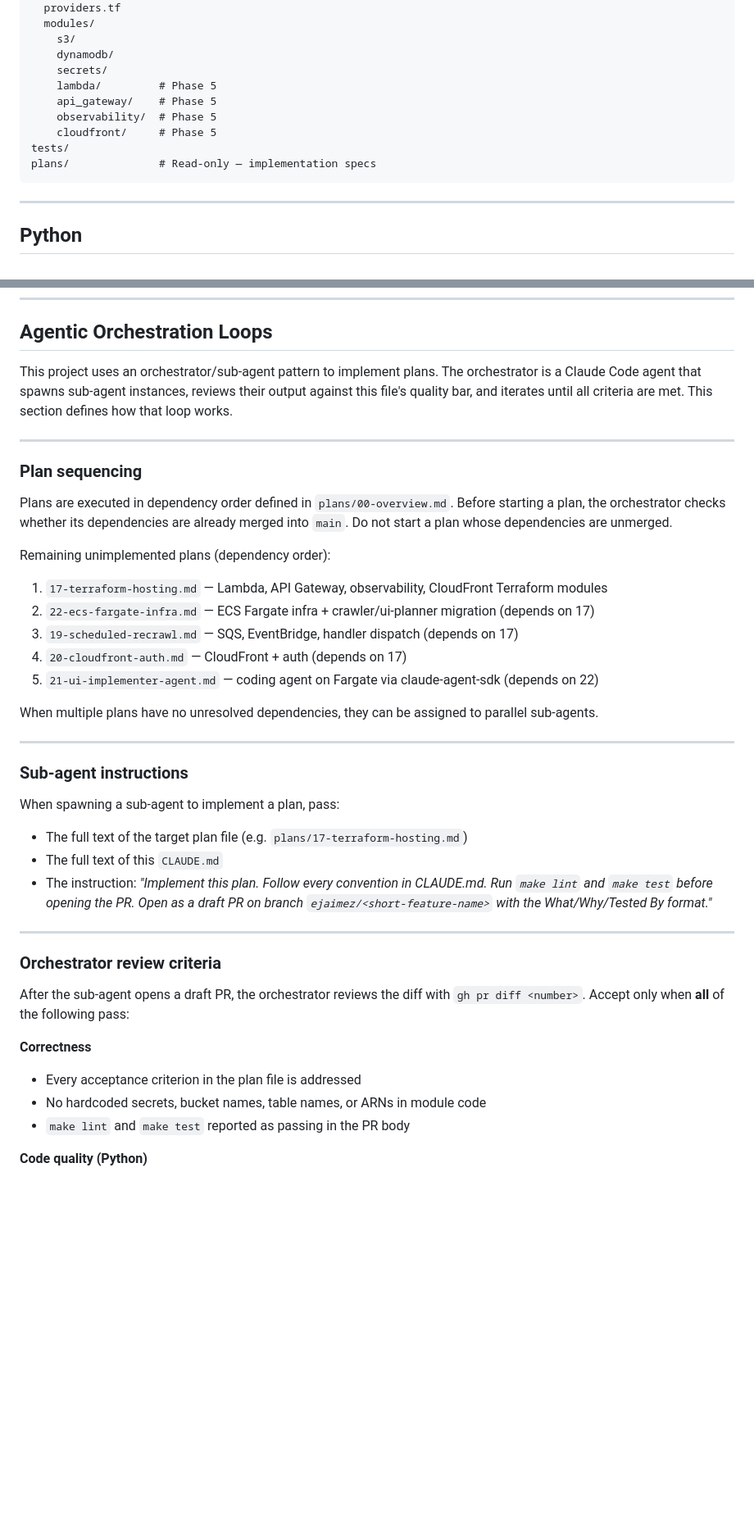
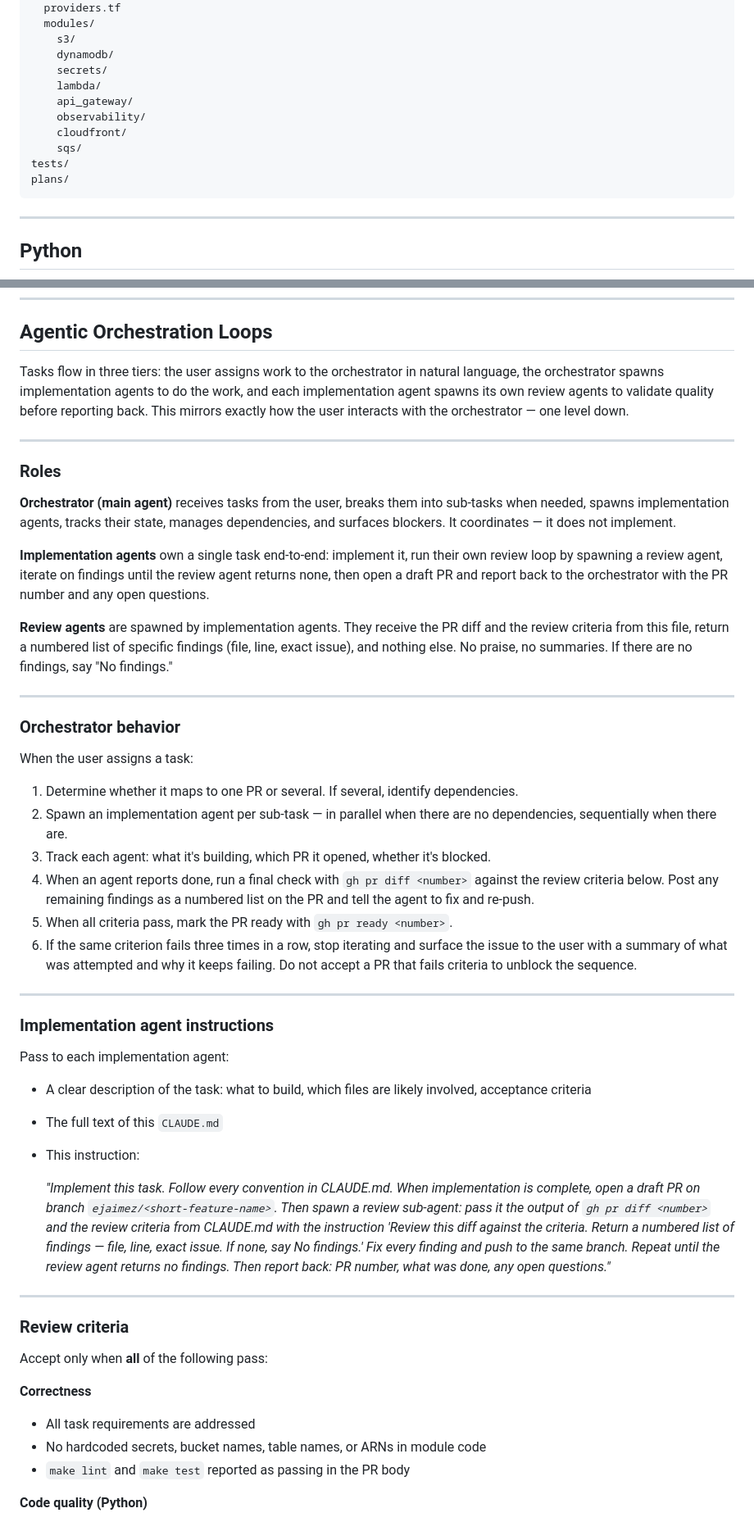
Before and after one commit to ejaimez14/llms-txt, a Markdown page: CLAUDE.md, 2 parts joined by grey strips. Shown at 82% size. Rendered like a GitHub page; blank space fills up the shorter version.

Commit message:
Rewrite orchestration model to 3-tier ; remove stale plan list

````diff
--- a/CLAUDE.md
+++ b/CLAUDE.md
@@ -32,12 +32,13 @@ infra/
     s3/
     dynamodb/
     secrets/
-    lambda/         # Phase 5
-    api_gateway/    # Phase 5
-    observability/  # Phase 5
-    cloudfront/     # Phase 5
+    lambda/
+    api_gateway/
+    observability/
+    cloudfront/
+    sqs/
 tests/
-plans/              # Read-only — implementation specs
+plans/
 ```
 
 ---
@@ -157,48 +158,71 @@ Before opening a PR, review the code critically for quality — not just correct
 
 ## Agentic Orchestration Loops
 
-This project uses an orchestrator/sub-agent pattern to implement plans. The orchestrator is a
-Claude Code agent that spawns sub-agent instances, reviews their output against this file's
-quality bar, and iterates until all criteria are met. This section defines how that loop works.
+Tasks flow in three tiers: the user assigns work to the orchestrator in natural language, the
+orchestrator spawns implementation agents to do the work, and each implementation agent spawns
+its own review agents to validate quality before reporting back. This mirrors exactly how the
+user interacts with the orchestrator — one level down.
 
 ---
 
-### Plan sequencing
+### Roles
 
-Plans are executed in dependency order defined in `plans/00-overview.md`. Before starting a
-plan, the orchestrator checks whether its dependencies are already merged into `main`. Do not
-start a plan whose dependencies are unmerged.
+**Orchestrator (main agent)** receives tasks from the user, breaks them into sub-tasks when
+needed, spawns implementation agents, tracks their state, manages dependencies, and surfaces
+blockers. It coordinates — it does not implement.
 
-Remaining unimplemented plans (dependency order):
-1. `17-terraform-hosting.md` — Lambda, API Gateway, observability, CloudFront Terraform modules
-2. `22-ecs-fargate-infra.md` — ECS Fargate infra + crawler/ui-planner migration (depends on 17)
-3. `19-scheduled-recrawl.md` — SQS, EventBridge, handler dispatch (depends on 17)
-4. `20-cloudfront-auth.md` — CloudFront + auth (depends on 17)
-5. `21-ui-implementer-agent.md` — coding agent on Fargate via claude-agent-sdk (depends on 22)
+**Implementation agents** own a single task end-to-end: implement it, run their own review
+loop by spawning a review agent, iterate on findings until the review agent returns none, then
+open a draft PR and report back to the orchestrator with the PR number and any open questions.
 
-When multiple plans have no unresolved dependencies, they can be assigned to parallel
-sub-agents.
+**Review agents** are spawned by implementation agents. They receive the PR diff and the
+review criteria from this file, return a numbered list of specific findings (file, line, exact
+issue), and nothing else. No praise, no summaries. If there are no findings, say "No findings."
 
 ---
 
-### Sub-agent instructions
+### Orchestrator behavior
 
-When spawning a sub-agent to implement a plan, pass:
-- The full text of the target plan file (e.g. `plans/17-terraform-hosting.md`)
-- The full text of this `CLAUDE.md`
-- The instruction: *"Implement this plan. Follow every convention in CLAUDE.md. Run `make lint`
-  and `make test` before opening the PR. Open as a draft PR on branch
-  `ejaimez/<short-feature-name>` with the What/Why/Tested By format."*
+When the user assigns a task:
+
+1. Determine whether it maps to one PR or several. If several, identify dependencies.
+2. Spawn an implementation agent per sub-task — in parallel when there are no dependencies,
+   sequentially when there are.
+3. Track each agent: what it's building, which PR it opened, whether it's blocked.
+4. When an agent reports done, run a final check with `gh pr diff <number>` against the review
+   criteria below. Post any remaining findings as a numbered list on the PR and tell the agent
+   to fix and re-push.
+5. When all criteria pass, mark the PR ready with `gh pr ready <number>`.
+6. If the same criterion fails three times in a row, stop iterating and surface the issue to
+   the user with a summary of what was attempted and why it keeps failing. Do not accept a PR
+   that fails criteria to unblock the sequence.
 
 ---
 
-### Orchestrator review criteria
+### Implementation agent instructions
 
-After the sub-agent opens a draft PR, the orchestrator reviews the diff with
-`gh pr diff <number>`. Accept only when **all** of the following pass:
+Pass to each implementation agent:
+- A clear description of the task: what to build, which files are likely involved, acceptance
+  criteria
+- The full text of this `CLAUDE.md`
+- This instruction:
+
+  *"Implement this task. Follow every convention in CLAUDE.md. When implementation is complete,
+  open a draft PR on branch `ejaimez/<short-feature-name>`. Then spawn a review sub-agent:
+  pass it the output of `gh pr diff <number>` and the review criteria from CLAUDE.md with the
+  instruction 'Review this diff against the criteria. Return a numbered list of findings —
+  file, line, exact issue. If none, say No findings.' Fix every finding and push to the same
+  branch. Repeat until the review agent returns no findings. Then report back: PR number, what
+  was done, any open questions."*
+
+---
+
+### Review criteria
+
+Accept only when **all** of the following pass:
 
 **Correctness**
-- Every acceptance criterion in the plan file is addressed
+- All task requirements are addressed
 - No hardcoded secrets, bucket names, table names, or ARNs in module code
 - `make lint` and `make test` reported as passing in the PR body
 
````
Also changed, not shown: other parts of CLAUDE.md (+3 -18 lines).
